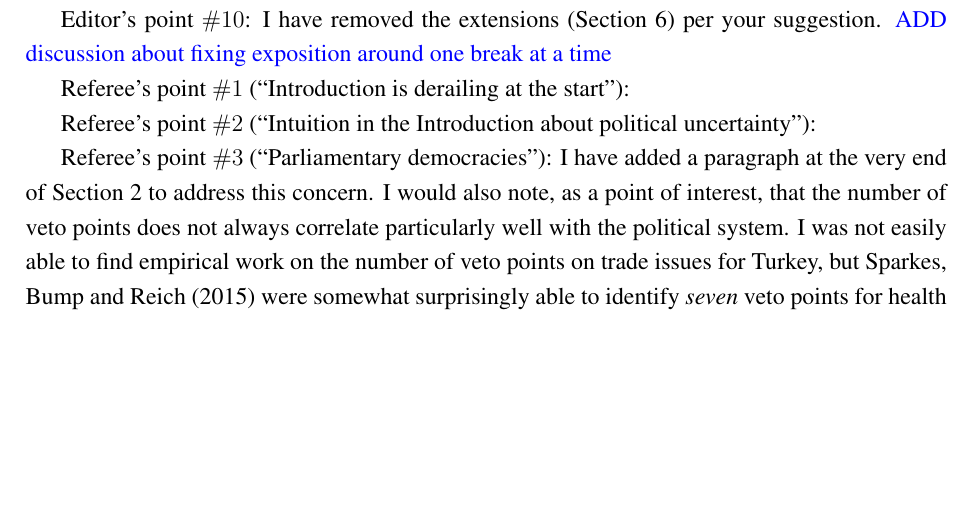
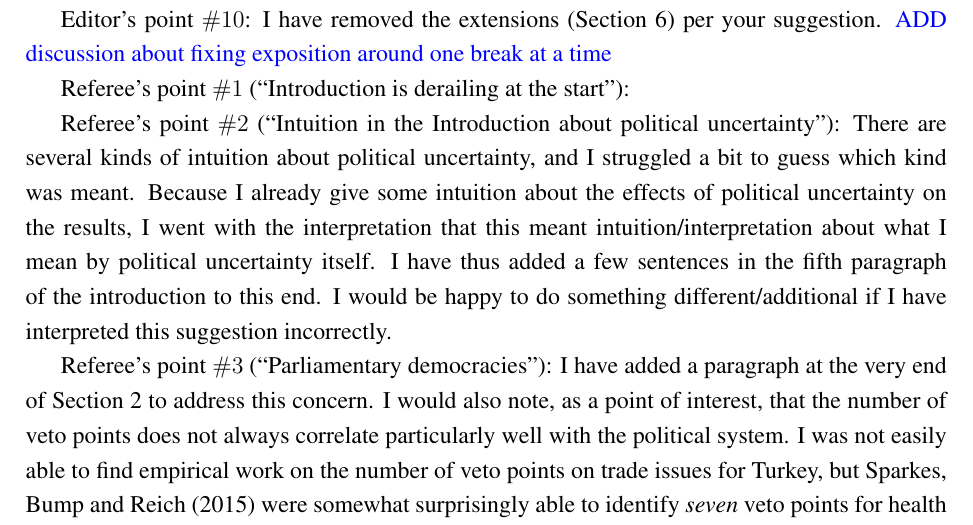
Before and after one commit to kbuzard/SOP-RIE, a LaTeX document (letter.tex): part of page 2 of 2 before the commit and part of page 2 of 3 after it, cut so that both start at the same text, the shorter picture padded with empty space. Compiled offline with pdfLaTeX.

Commit message:
add paragraph to letter on R2

```diff
--- a/letter.tex
+++ b/letter.tex
@@ -64,7 +64,7 @@ Editor's point $\#10$: I have removed the extensions (Section 6) per your sugges
 
 Referee's point $\#1$ (``Introduction is derailing at the start''):
 
-Referee's point $\#2$ (``Intuition in the Introduction about political uncertainty''):
+Referee's point $\#2$ (``Intuition in the Introduction about political uncertainty''): There are several kinds of intuition about political uncertainty, and I struggled a bit to guess which kind was meant. Because I already give some intuition about the effects of political uncertainty on the results, I went with the interpretation that this meant intuition/interpretation about what I mean by political uncertainty itself. I have thus added a few sentences in the fifth paragraph of the introduction to this end. I would be happy to do something different/additional if I have interpreted this suggestion incorrectly.
 
 Referee's point $\#3$ (``Parliamentary democracies''): I have added a paragraph at the very end of Section 2 to address this concern. I would also note, as a point of interest, that the number of veto points does not always correlate particularly well with the political system. I was not easily able to find empirical work on the number of veto points on trade issues for Turkey, but Sparkes, Bump and Reich (2015) were somewhat surprisingly able to identify \textit{seven} veto points for health issues in Turkey.\footnote{Sparkes, S.P., Bump, J. B. and M. R. Reich (2015), ``Political Strategies for Health Reform in Turkey: Extending Veto Point Theory,'' \textit{Health Systems and Reform}, 1(4), 263-275.}
 
```
Also changed, not shown: letter.pdf.
